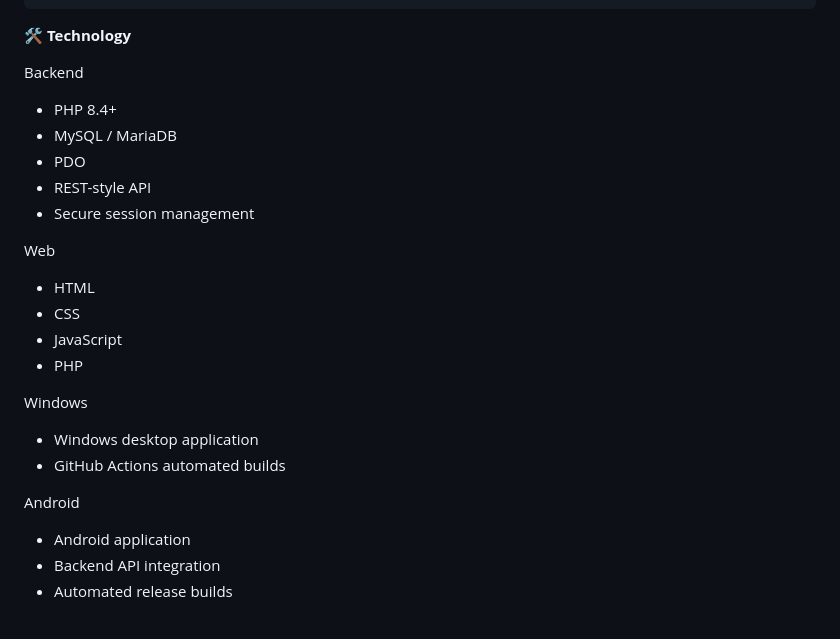
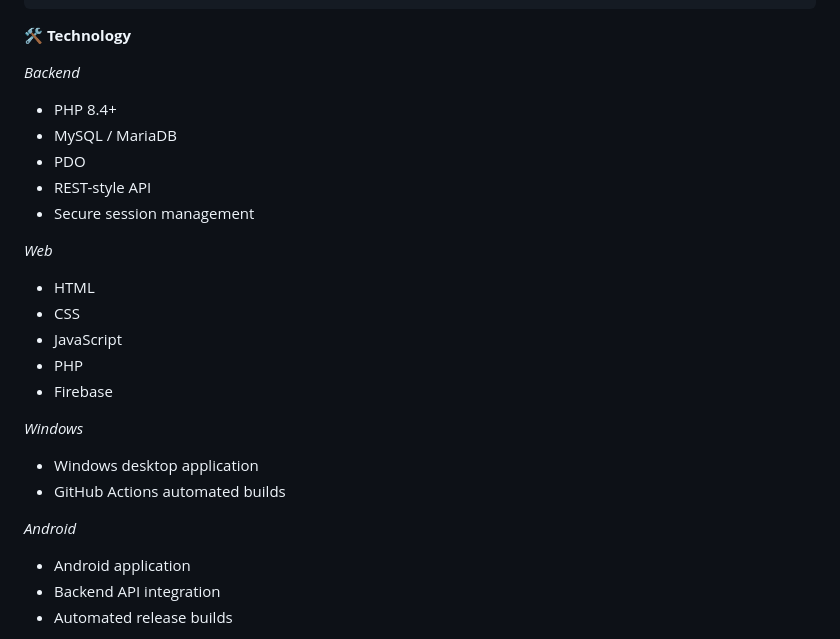
Before and after one commit to learnfromfail210/Multi-AI, a Markdown page: README.md, the part around one of its changes. GitHub-like rendering.

```diff
--- a/README.md
+++ b/README.md
@@ -52,7 +52,7 @@ A unified, secure, multi-platform AI workspace that connects multiple AI models
 
 **🛠️ Technology**
 
-Backend
+*Backend*
 
 * PHP 8.4+
 * MySQL / MariaDB
@@ -60,19 +60,20 @@ Backend
 * REST-style API
 * Secure session management
 
-Web
+*Web*
 
 * HTML
 * CSS
 * JavaScript
 * PHP
+* Firebase
 
-Windows
+*Windows*
 
 * Windows desktop application
 * GitHub Actions automated builds
 
-Android
+*Android*
 
 * Android application
 * Backend API integration
```
Also changed, not shown: other parts of README.md (+1 -1 lines).
